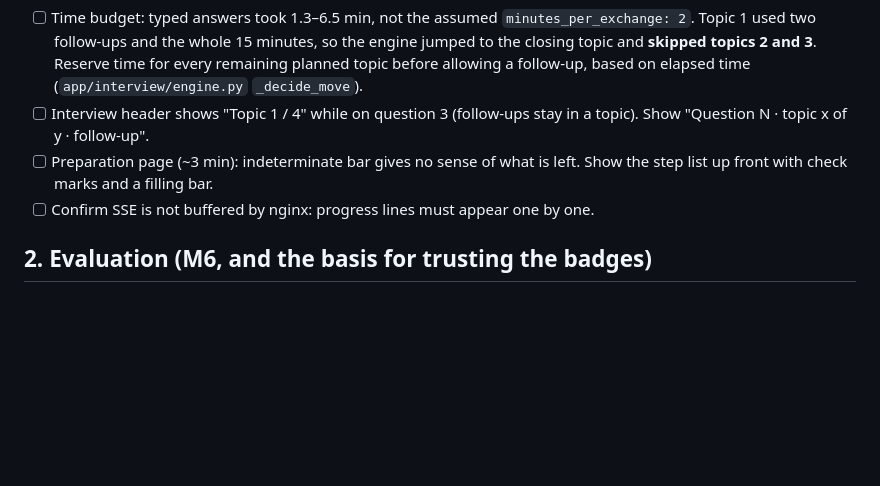
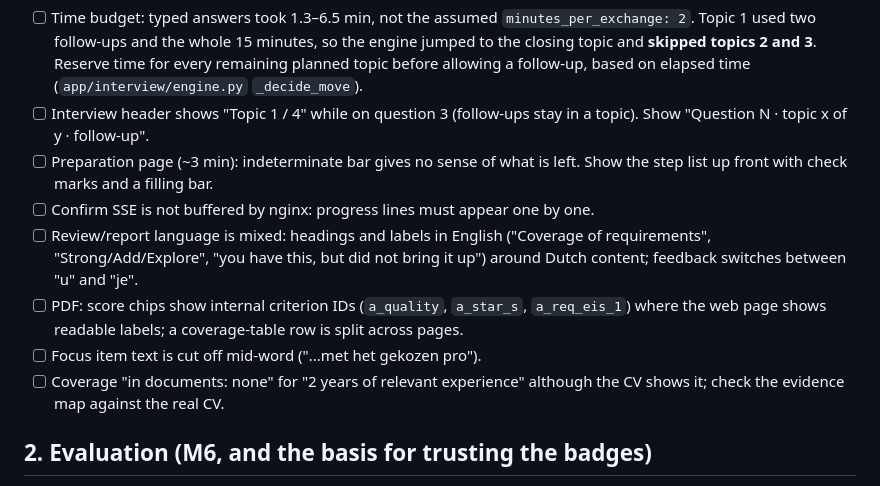
Before and after one commit to GeorgeThiel-hob/interview-coach, a Markdown page: docs/next-steps.md, the part around the change. Drawn GitHub-style; blank space fills up the shorter version.

Commit message:
docs: more findings from the first real run (language mix, PDF labels)
Co-Authored-By: Claude Opus 5.5 <noreply@anthropic.com>

```diff
--- a/docs/next-steps.md
+++ b/docs/next-steps.md
@@ -25,6 +25,14 @@ accounts, data or judgment. Roughly in order.
 - [ ] Preparation page (~3 min): indeterminate bar gives no sense of what is left. Show the
       step list up front with check marks and a filling bar.
 - [ ] Confirm SSE is not buffered by nginx: progress lines must appear one by one.
+- [ ] Review/report language is mixed: headings and labels in English ("Coverage of
+      requirements", "Strong/Add/Explore", "you have this, but did not bring it up") around Dutch
+      content; feedback switches between "u" and "je".
+- [ ] PDF: score chips show internal criterion IDs (`a_quality`, `a_star_s`, `a_req_eis_1`)
+      where the web page shows readable labels; a coverage-table row is split across pages.
+- [ ] Focus item text is cut off mid-word ("...met het gekozen pro").
+- [ ] Coverage "in documents: none" for "2 years of relevant experience" although the CV shows
+      it; check the evidence map against the real CV.
 
 ## 2. Evaluation (M6, and the basis for trusting the badges)
 - [ ] Write the eval set in `eval/set/` (format in eval/README.md): ~30 answers of known quality,
```
